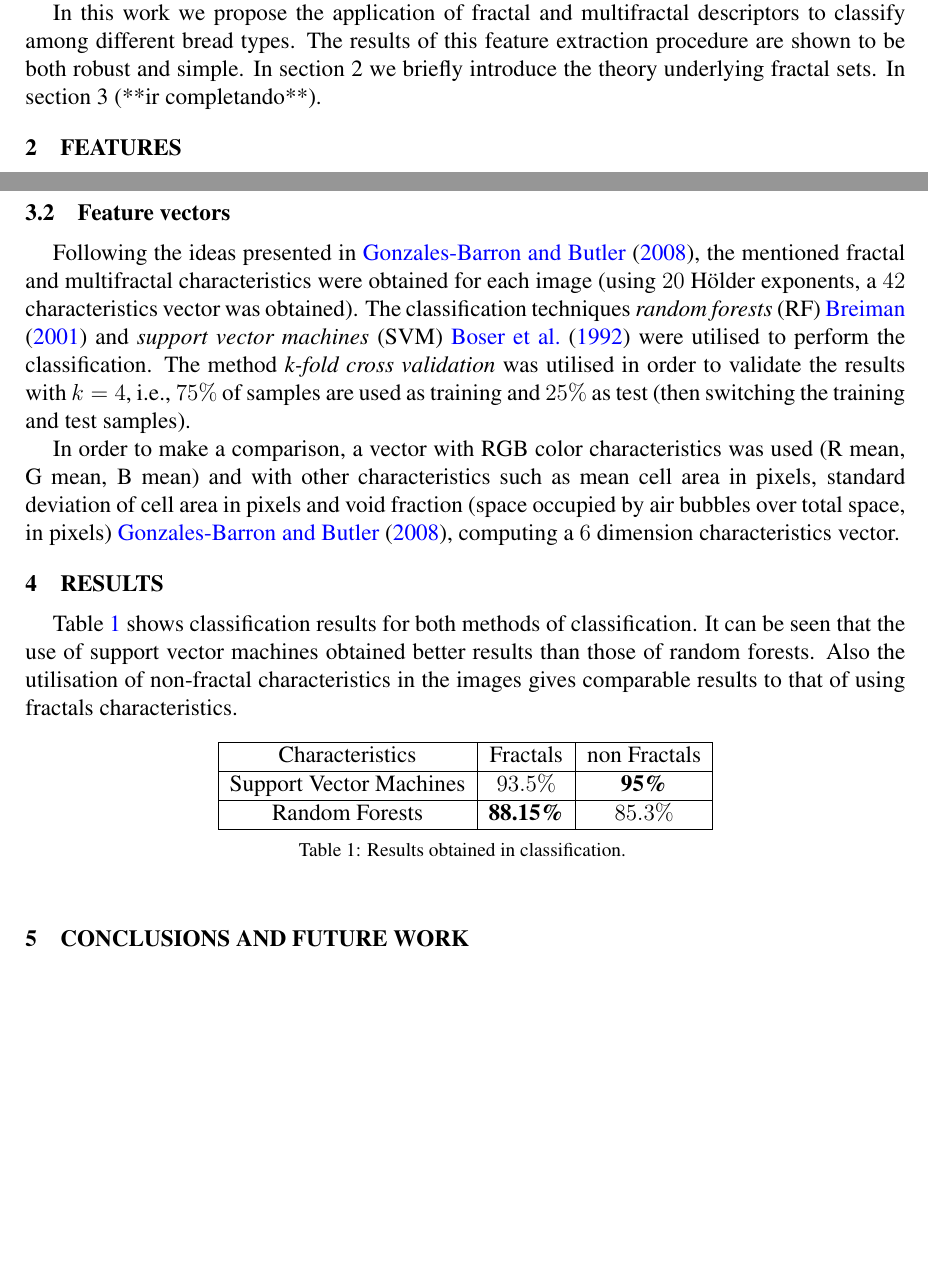
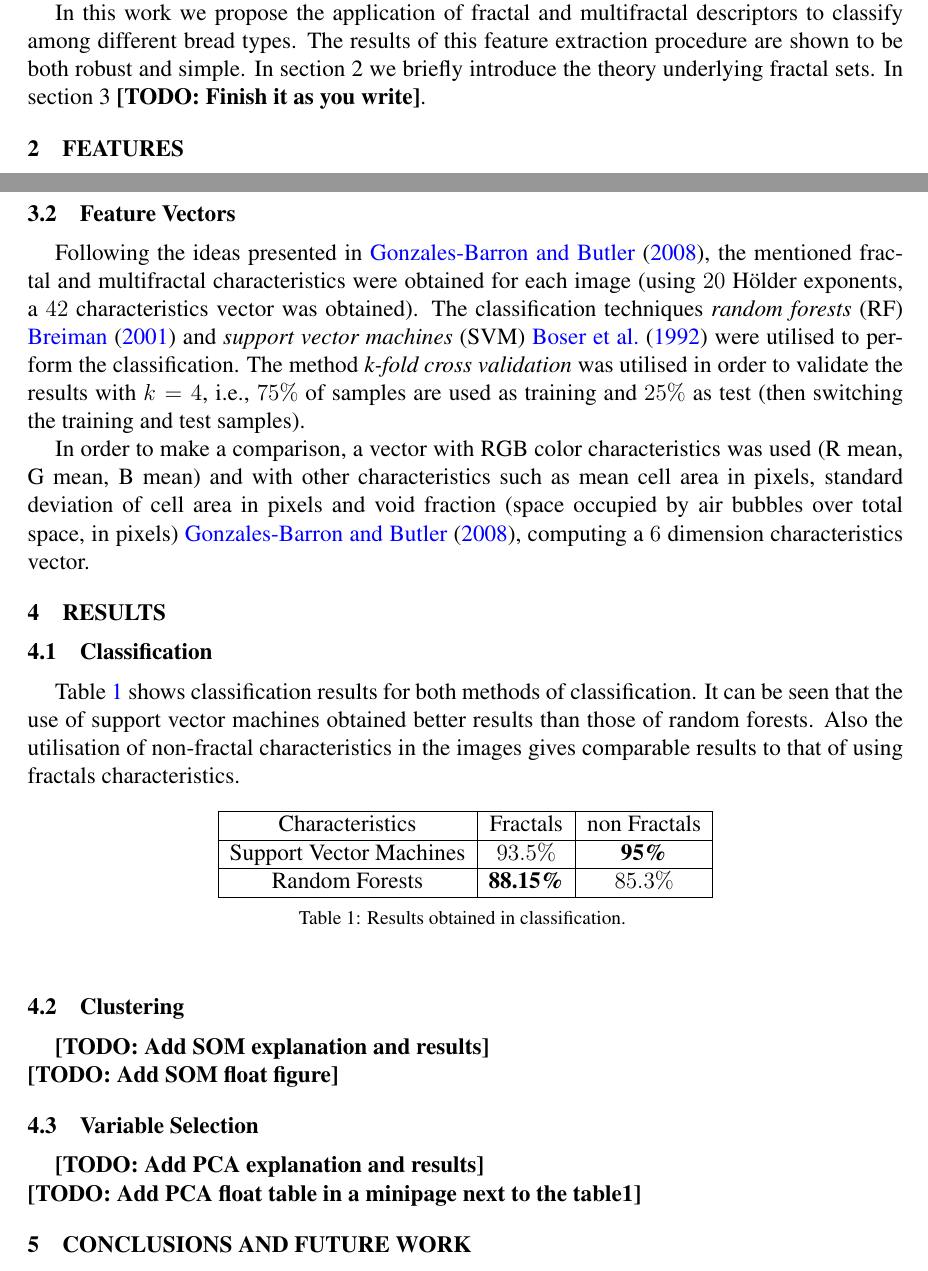
Before and after one commit to rbaravalle/mecom, a LaTeX document (baravalle.tex): two parts of pages 2 and 6 of 7 before the commit and two parts of pages 2 and 6 of 8 after it, joined at a grey line, cut so that both start at the same text, the shorter picture padded with empty space. Compiled offline with pdfLaTeX; a missing bibliography style is replaced by a similar one.

Commit message:
Added some TODOs and fixed capitalization in titles

```diff
--- a/baravalle.tex
+++ b/baravalle.tex
@@ -2,6 +2,16 @@
 %
 \usepackage{graphicx}
 \usepackage{amsmath,amsfonts}
+\usepackage{fullpage}
+
+% Shortcuts (should be in a separate file)
+% Author comments
+\newcommand{\rodrigo}[1]{\authnote{Rodrigo}{#1}}
+\newcommand{\gustavo}[1]{\authnote{Gustavo}{#1}}
+
+% TODO
+\newcommand{\todo}[1]{\textbf{[TODO: #1]}}
+
 
 \title{Bread Crumb classification using fractal and multifractal features}
 
@@ -77,7 +87,7 @@ Fractal and multifractal analysis of images have demonstrated to capture useful
 
 For each material, the results obtained in the classification process are useful in quality measurements of real samples and also in the validation of synthetic representations of them. In other words, the classification is useful to determine if a given image presents the observed features in that material, permitting to establish quality parameters to them.
 
-In this work we propose the application of fractal and multifractal descriptors to classify among different bread types. The results of this feature extraction procedure are shown to be both robust and simple. In section 2 we briefly introduce the theory underlying fractal sets. In section 3 (**ir completando**).
+In this work we propose the application of fractal and multifractal descriptors to classify among different bread types. The results of this feature extraction procedure are shown to be both robust and simple. In section 2 we briefly introduce the theory underlying fractal sets. In section 3 \todo{Finish it as you write}.
 
 \section{Features}
 \subsection{Box Dimension}
@@ -192,12 +202,16 @@ In Fig. \ref{fig:panes} an image of each bread type used in this work is shown.
 
 The code of the algorithms Box dimension, Morphological fractal dimension and the multifractal spectrum was written and run in Matlab. The library TreeBagger was used to do a Random Forest classification. In the case of support vector machines, {\em libsvm} was used.
 
-\subsection{Feature vectors}
+\subsection{Feature Vectors}
 Following the ideas presented in \cite{Gonzales2008}, the mentioned fractal and multifractal characteristics were obtained for each image (using $20$ H\"older exponents, a $42$ characteristics vector was obtained). The classification techniques {\em random forests} (RF) \cite{Breiman2001} and {\em support vector machines} (SVM) \cite{Boser92} were utilised to perform the classification. The method {\em k-fold cross validation} was utilised in order to validate the results with $k = 4$, i.e., $75\%$ of samples are used as training and $25\%$ as test (then switching the training and test samples).
 
 In order to make a comparison, a vector with RGB color characteristics was used (R mean, G mean, B mean) and with other characteristics such as mean cell area in pixels, standard deviation of cell area in pixels and void fraction (space occupied by air bubbles over total space, in pixels) \cite{Gonzales2008}, computing a $6$ dimension characteristics vector.
 
+
+
 \section{Results}
+
+\subsection{Classification}
 Table \ref{table:table1} shows classification results for both methods of classification. It can be seen that the use of support vector machines obtained better results than those of random forests. Also the utilisation of non-fractal characteristics in the images gives comparable results to that of using fractals characteristics.
 
 \begin{table}[htb]
@@ -215,6 +229,13 @@ Table \ref{table:table1} shows classification results for both methods of classi
 \label{table:table1}
 \end{table}
 
+\subsection{Clustering}
+\todo{Add SOM explanation and results} \\
+\todo{Add SOM float figure}
+
+\subsection{Variable Selection}
+\todo{Add PCA explanation and results} \\
+\todo{Add PCA float table in a minipage next to the table1}
 
 \section{Conclusions and Future Work}
 The utilisation of fractal and multifractal characteristics in the classification of different bread types presents good results. The multifractal spectrum is successfully applied in the classification. On the other hand, the use of non-fractal characteristics such as color, also showed comparable results.
```
Also changed, not shown: baravalle.tex (6 more changed lines).
